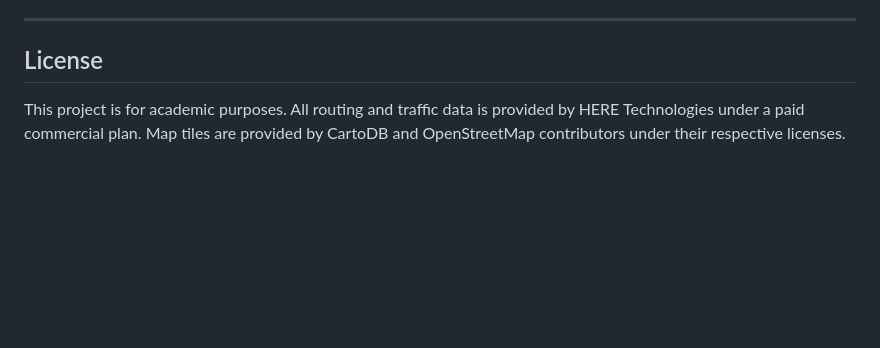
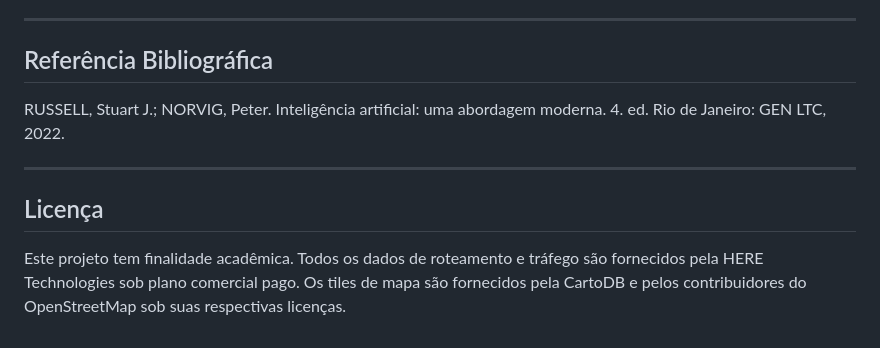
Before and after one commit to cassioforza-blip/eleven-maps-v2, a Markdown page: README.md, the part around one of its changes. Drawn GitHub-style; blank space fills up the shorter version.

```diff
--- a/README.md
+++ b/README.md
@@ -151,6 +148,12 @@ RA: 12524152007
 
 ---
 
-## License
+## Referência Bibliográfica
 
-This project is for academic purposes. All routing and traffic data is provided by HERE Technologies under a paid commercial plan. Map tiles are provided by CartoDB and OpenStreetMap contributors under their respective licenses.
+RUSSELL, Stuart J.; NORVIG, Peter. Inteligência artificial: uma abordagem moderna. 4. ed. Rio de Janeiro: GEN LTC, 2022.
+
+---
+
+## Licença
+
+Este projeto tem finalidade acadêmica. Todos os dados de roteamento e tráfego são fornecidos pela HERE Technologies sob plano comercial pago. Os tiles de mapa são fornecidos pela CartoDB e pelos contribuidores do OpenStreetMap sob suas respectivas licenças.
```
Also changed, not shown: other parts of README.md (+64 -67 lines).
